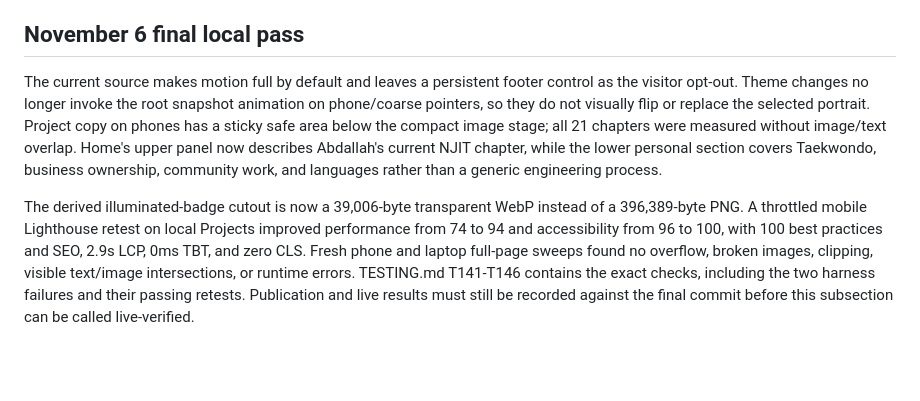
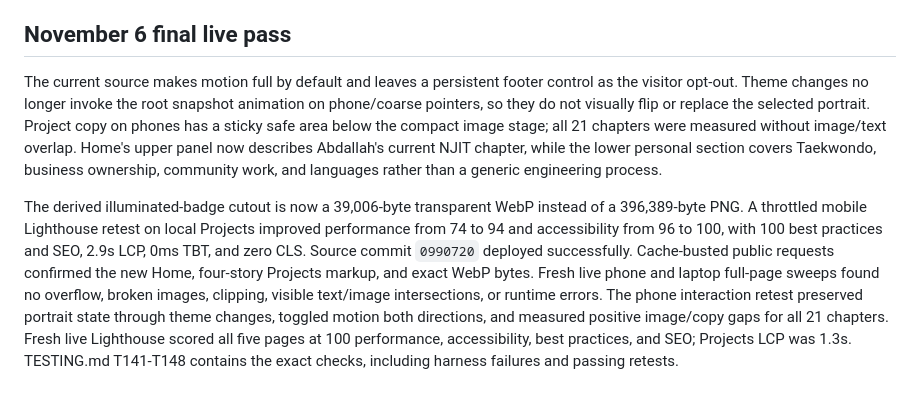
Before and after one commit to abdabdulazeez08-hub/Portfolio, a Markdown page: HANDOFF.md, the part around the change. Rendered like a GitHub page; blank space fills up the shorter version.

```diff
--- a/HANDOFF.md
+++ b/HANDOFF.md
@@ -127,8 +127,8 @@ Final verification: source commit **0667bda** was pushed to origin/main and its
 3. Visit the live Projects stories and public resume. If a new request arrives, implement only that request while preserving these behaviors.
 4. Make changes small and concrete, update affected docs/tests, inspect phone/laptop captures, commit and push normally, verify the resulting live deployment, and leave truthful remaining gaps.
 
-## November 6 final local pass
+## November 6 final live pass
 
 The current source makes motion full by default and leaves a persistent footer control as the visitor opt-out. Theme changes no longer invoke the root snapshot animation on phone/coarse pointers, so they do not visually flip or replace the selected portrait. Project copy on phones has a sticky safe area below the compact image stage; all 21 chapters were measured without image/text overlap. Home's upper panel now describes Abdallah's current NJIT chapter, while the lower personal section covers Taekwondo, business ownership, community work, and languages rather than a generic engineering process.
 
-The derived illuminated-badge cutout is now a 39,006-byte transparent WebP instead of a 396,389-byte PNG. A throttled mobile Lighthouse retest on local Projects improved performance from 74 to 94 and accessibility from 96 to 100, with 100 best practices and SEO, 2.9s LCP, 0ms TBT, and zero CLS. Fresh phone and laptop full-page sweeps found no overflow, broken images, clipping, visible text/image intersections, or runtime errors. TESTING.md T141-T146 contains the exact checks, including the two harness failures and their passing retests. Publication and live results must still be recorded against the final commit before this subsection can be called live-verified.
+The derived illuminated-badge cutout is now a 39,006-byte transparent WebP instead of a 396,389-byte PNG. A throttled mobile Lighthouse retest on local Projects improved performance from 74 to 94 and accessibility from 96 to 100, with 100 best practices and SEO, 2.9s LCP, 0ms TBT, and zero CLS. Source commit `0990720` deployed successfully. Cache-busted public requests confirmed the new Home, four-story Projects markup, and exact WebP bytes. Fresh live phone and laptop full-page sweeps found no overflow, broken images, clipping, visible text/image intersections, or runtime errors. The phone interaction retest preserved portrait state through theme changes, toggled motion both directions, and measured positive image/copy gaps for all 21 chapters. Fresh live Lighthouse scored all five pages at 100 performance, accessibility, best practices, and SEO; Projects LCP was 1.3s. TESTING.md T141-T148 contains the exact checks, including harness failures and passing retests.
```
Also changed, not shown: TESTING.md (+3 -1 lines), docs/RUBRIC.md (+1 -1 lines).
